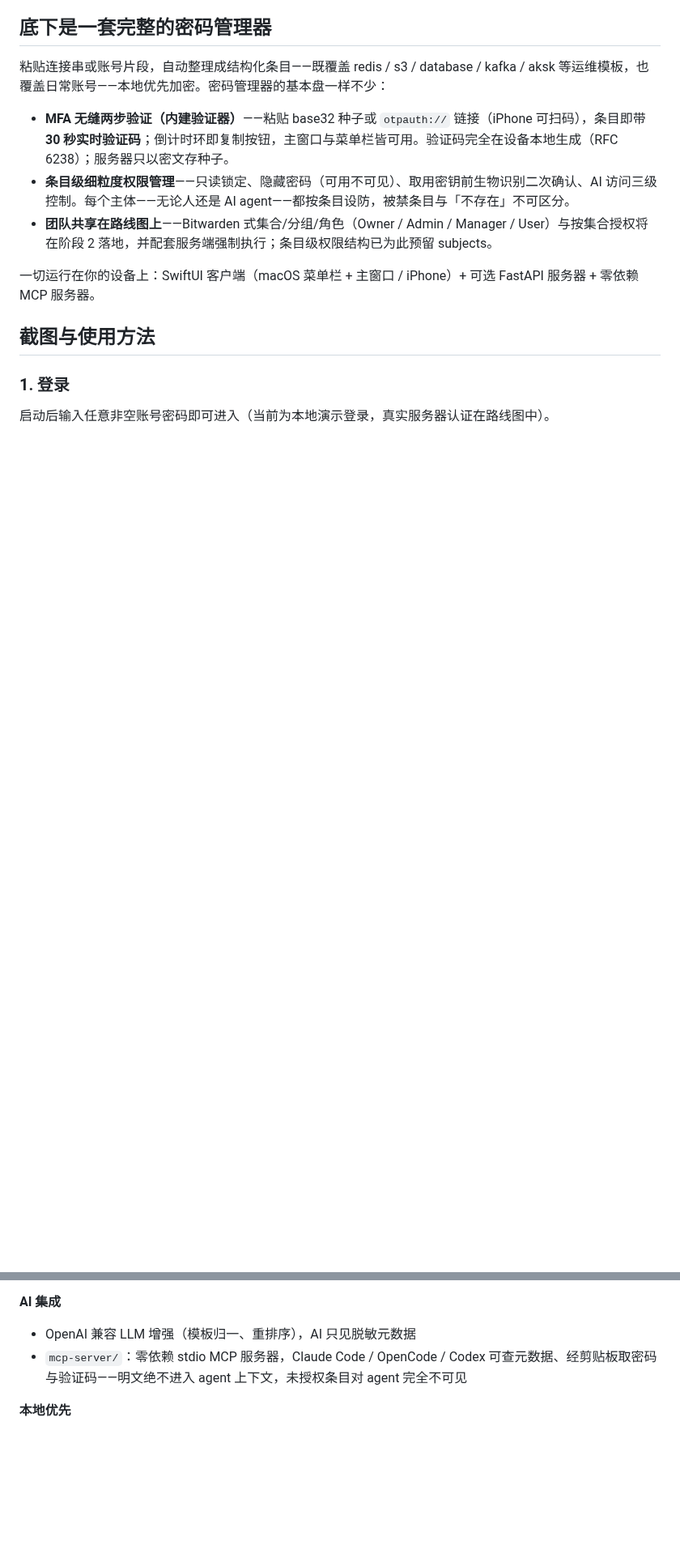
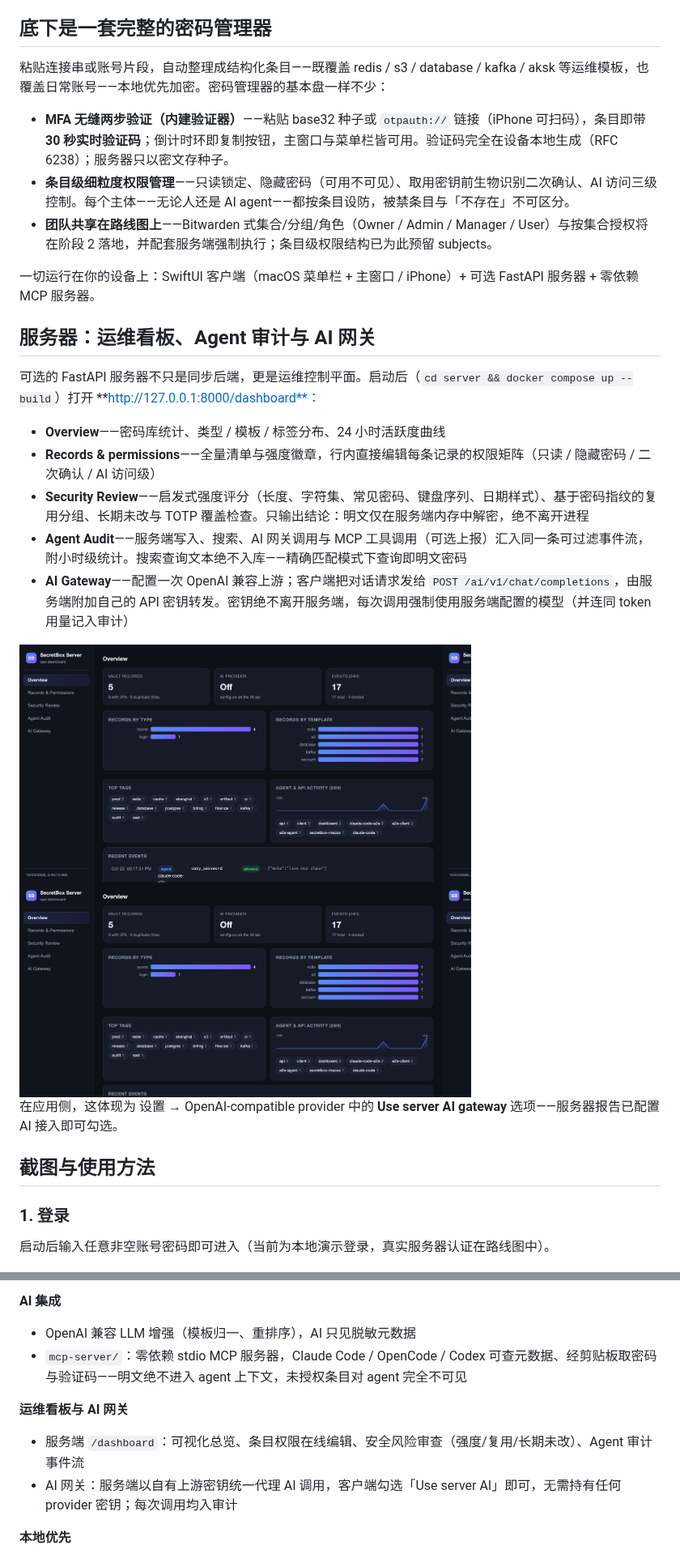
Before and after one commit to Linpengwei/SecretBox, a Markdown page: README.zh-CN.md, 2 parts joined by grey strips. Shown at 81% size. Drawn GitHub-style; pictures changed too: docs/screenshots/dashboard.png (added); blank space fills up the shorter version.

```diff
--- a/README.zh-CN.md
+++ b/README.zh-CN.md
@@ -24,6 +24,20 @@ AI 编程 agent 与聊天助手随时需要凭据——数据库地址、API Key
 - **团队共享在路线图上**——Bitwarden 式集合/分组/角色（Owner / Admin / Manager / User）与按集合授权将在阶段 2 落地，并配套服务端强制执行；条目级权限结构已为此预留 subjects。
 
 一切运行在你的设备上：SwiftUI 客户端（macOS 菜单栏 + 主窗口 / iPhone）+ 可选 FastAPI 服务器 + 零依赖 MCP 服务器。
+
+## 服务器：运维看板、Agent 审计与 AI 网关
+
+可选的 FastAPI 服务器不只是同步后端，更是运维控制平面。启动后（`cd server && docker compose up --build`）打开 **http://127.0.0.1:8000/dashboard**：
+
+- **Overview**——密码库统计、类型 / 模板 / 标签分布、24 小时活跃度曲线
+- **Records & permissions**——全量清单与强度徽章，行内直接编辑每条记录的权限矩阵（只读 / 隐藏密码 / 二次确认 / AI 访问级）
+- **Security Review**——启发式强度评分（长度、字符集、常见密码、键盘序列、日期样式）、基于密码指纹的复用分组、长期未改与 TOTP 覆盖检查。只输出结论：明文仅在服务端内存中解密，绝不离开进程
+- **Agent Audit**——服务端写入、搜索、AI 网关调用与 MCP 工具调用（可选上报）汇入同一条可过滤事件流，附小时级统计。搜索查询文本绝不入库——精确匹配模式下查询即明文密码
+- **AI Gateway**——配置一次 OpenAI 兼容上游；客户端把对话请求发给 `POST /ai/v1/chat/completions`，由服务端附加自己的 API 密钥转发。密钥绝不离开服务端，每次调用强制使用服务端配置的模型（并连同 token 用量记入审计）
+
+<img src="docs/screenshots/dashboard.png" width="1200" alt="SecretBox 服务端运维看板：侧边栏导航、总览图表、安全审查、Agent 审计、AI 网关">
+
+在应用侧，这体现为 设置 → OpenAI-compatible provider 中的 **Use server AI gateway** 选项——服务器报告已配置 AI 接入即可勾选。
 
 ## 截图与使用方法
 
@@ -109,6 +123,10 @@ AI 编程 agent 与聊天助手随时需要凭据——数据库地址、API Key
 - OpenAI 兼容 LLM 增强（模板归一、重排序），AI 只见脱敏元数据
 - `mcp-server/`：零依赖 stdio MCP 服务器，Claude Code / OpenCode / Codex 可查元数据、经剪贴板取密码与验证码——明文绝不进入 agent 上下文，未授权条目对 agent 完全不可见
 
+**运维看板与 AI 网关**
+- 服务端 `/dashboard`：可视化总览、条目权限在线编辑、安全风险审查（强度/复用/长期未改）、Agent 审计事件流
+- AI 网关：服务端以自有上游密钥统一代理 AI 调用，客户端勾选「Use server AI」即可，无需持有任何 provider 密钥；每次调用均入审计
+
 **本地优先**
 - 默认本地模式：整库经 Keychain 加密存储，无需服务器
 - 可选 Server 模式：FastAPI 同步（TOTP 种子 Fernet 密文落库）
```
Also changed, not shown: other parts of README.zh-CN.md (+3 -3 lines), README.md (+19 -3 lines).
